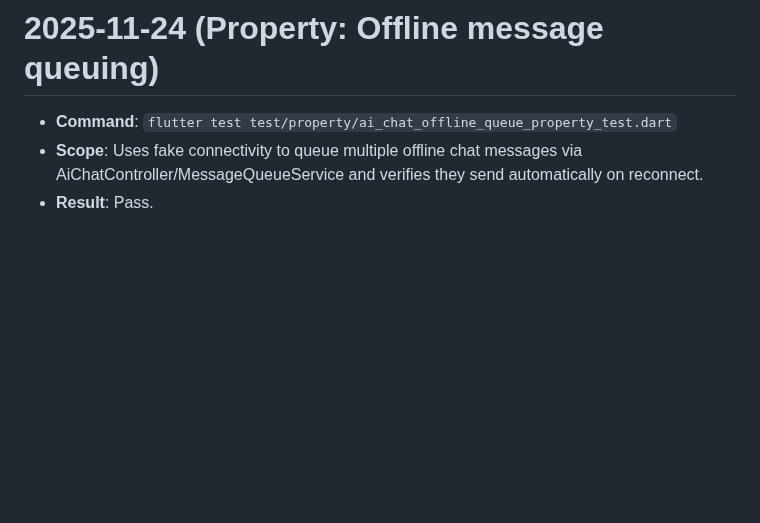
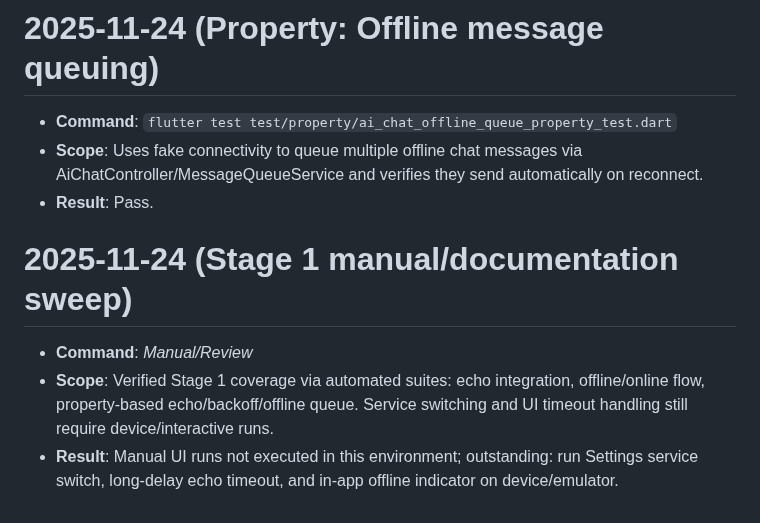
Before and after one commit to DudeAlex/patient_app, a Markdown page: patient_app/TESTING.md, the part around the change. Rendered like a GitHub page; blank space fills up the shorter version.

Commit message:
Document Stage 1 manual coverage and mark task 19 complete

```diff
--- a/patient_app/TESTING.md
+++ b/patient_app/TESTING.md
@@ -645,3 +645,8 @@
 - **Command**: `flutter test test/property/ai_chat_offline_queue_property_test.dart`
 - **Scope**: Uses fake connectivity to queue multiple offline chat messages via AiChatController/MessageQueueService and verifies they send automatically on reconnect.
 - **Result**: Pass.
+
+# 2025-11-24 (Stage 1 manual/documentation sweep)
+- **Command**: _Manual/Review_
+- **Scope**: Verified Stage 1 coverage via automated suites: echo integration, offline/online flow, property-based echo/backoff/offline queue. Service switching and UI timeout handling still require device/interactive runs.
+- **Result**: Manual UI runs not executed in this environment; outstanding: run Settings service switch, long-delay echo timeout, and in-app offline indicator on device/emulator.
```
Also changed, not shown: 1 other file.
